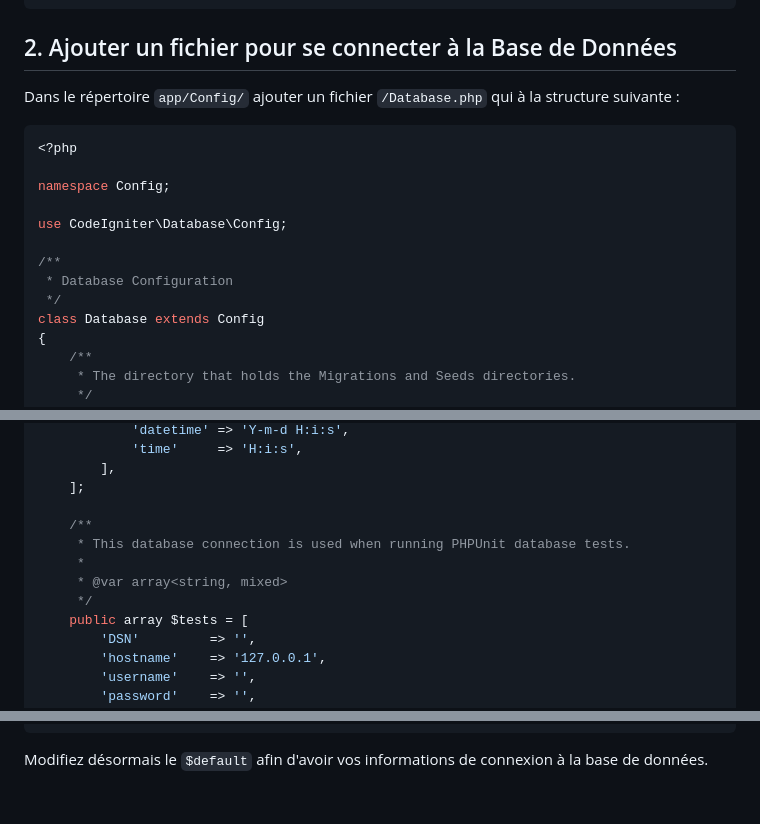
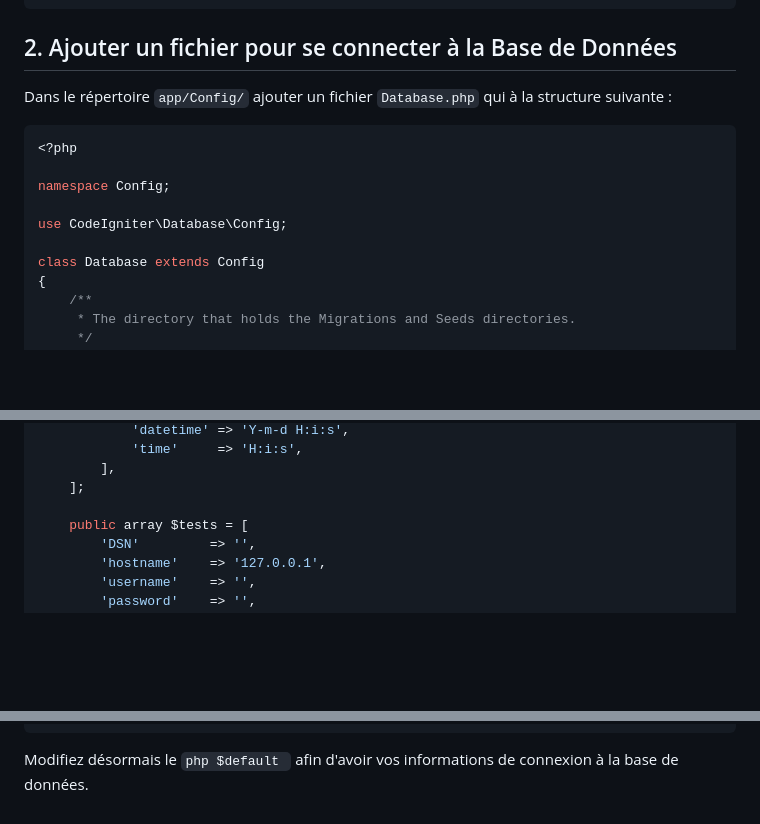
Before and after one commit to Biyiv/SGT, a Markdown page: README.md, 3 parts joined by grey strips. Rendered like a GitHub page; blank space fills up the shorter version.

````diff
--- a/README.md
+++ b/README.md
@@ -23,7 +23,7 @@ git clone git@github.com:Biyiv/SGT.git
 
 ## 2. Ajouter un fichier pour se connecter à la Base de Données
 
-Dans le répertoire ``` app/Config/ ``` ajouter un fichier ``` /Database.php ``` qui à la structure suivante :
+Dans le répertoire ``` app/Config/ ``` ajouter un fichier ``` Database.php ``` qui à la structure suivante :
 ```php
 <?php
 
@@ -31,9 +31,6 @@ namespace Config;
 
 use CodeIgniter\Database\Config;
 
-/**
- * Database Configuration
- */
 class Database extends Config
 {
     /**
@@ -77,11 +74,6 @@ class Database extends Config
         ],
     ];
 
-    /**
-     * This database connection is used when running PHPUnit database tests.
-     *
-     * @var array<string, mixed>
-     */
     public array $tests = [
         'DSN'         => '',
         'hostname'    => '127.0.0.1',
@@ -122,4 +114,4 @@ class Database extends Config
     }
 }
 ```
-Modifiez désormais le ```$default``` afin d'avoir vos informations de connexion à la base de données.
+Modifiez désormais le ```php $default ``` afin d'avoir vos informations de connexion à la base de données.
````
